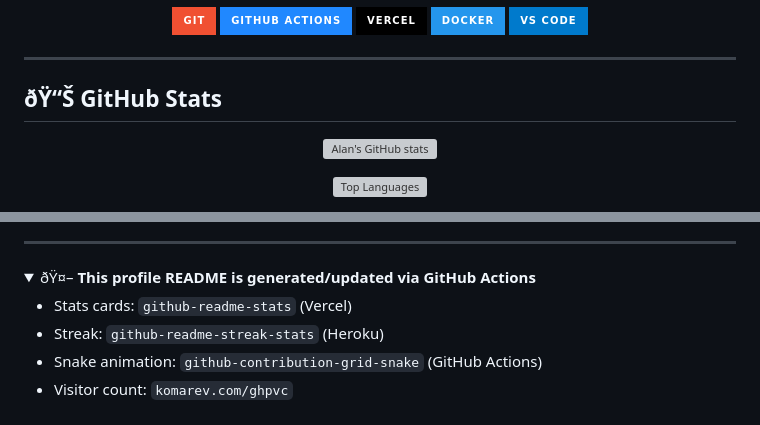
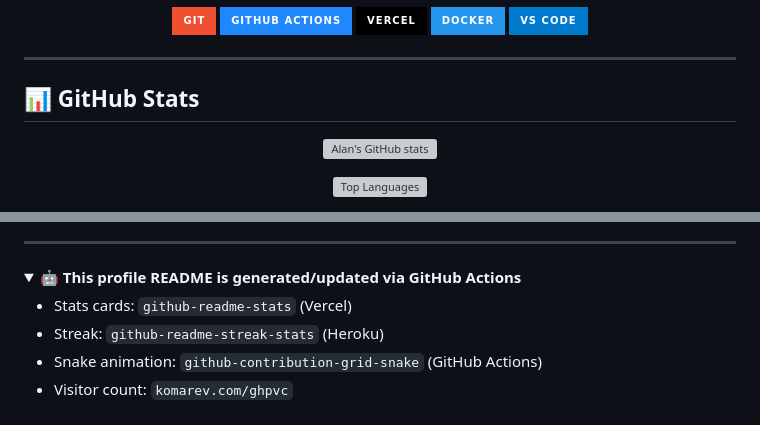
Before and after one commit to villaralan11/villaralan11, a Markdown page: README.md, 2 parts joined by grey strips. GitHub-like rendering; folded sections open; badges without logos; grey boxes are pictures that could not be loaded.

```diff
--- a/README.md
+++ b/README.md
@@ -72,7 +72,7 @@
 
 ---
 
-## ðŸ“Š GitHub Stats
+## 📊 GitHub Stats
 
 <div align="center">
 
@@ -151,7 +151,7 @@
 ---
 
 <details>
-<summary>ðŸ¤– <strong>This profile README is generated/updated via GitHub Actions</strong></summary>
+<summary>🤖 <strong>This profile README is generated/updated via GitHub Actions</strong></summary>
 
 - Stats cards: `github-readme-stats` (Vercel)
 - Streak: `github-readme-streak-stats` (Heroku)
```
Also changed, not shown: other parts of README.md (+24 -24 lines).
